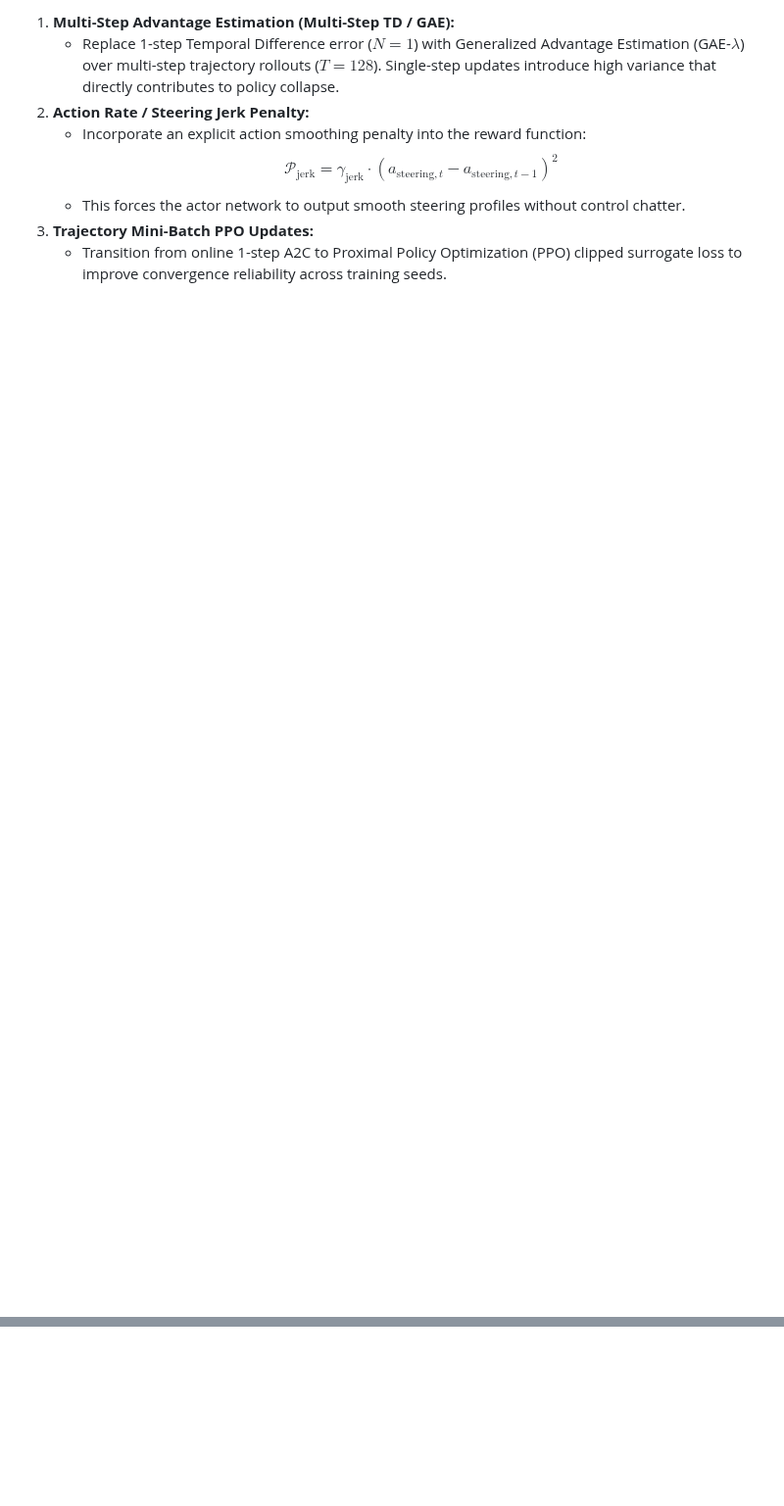
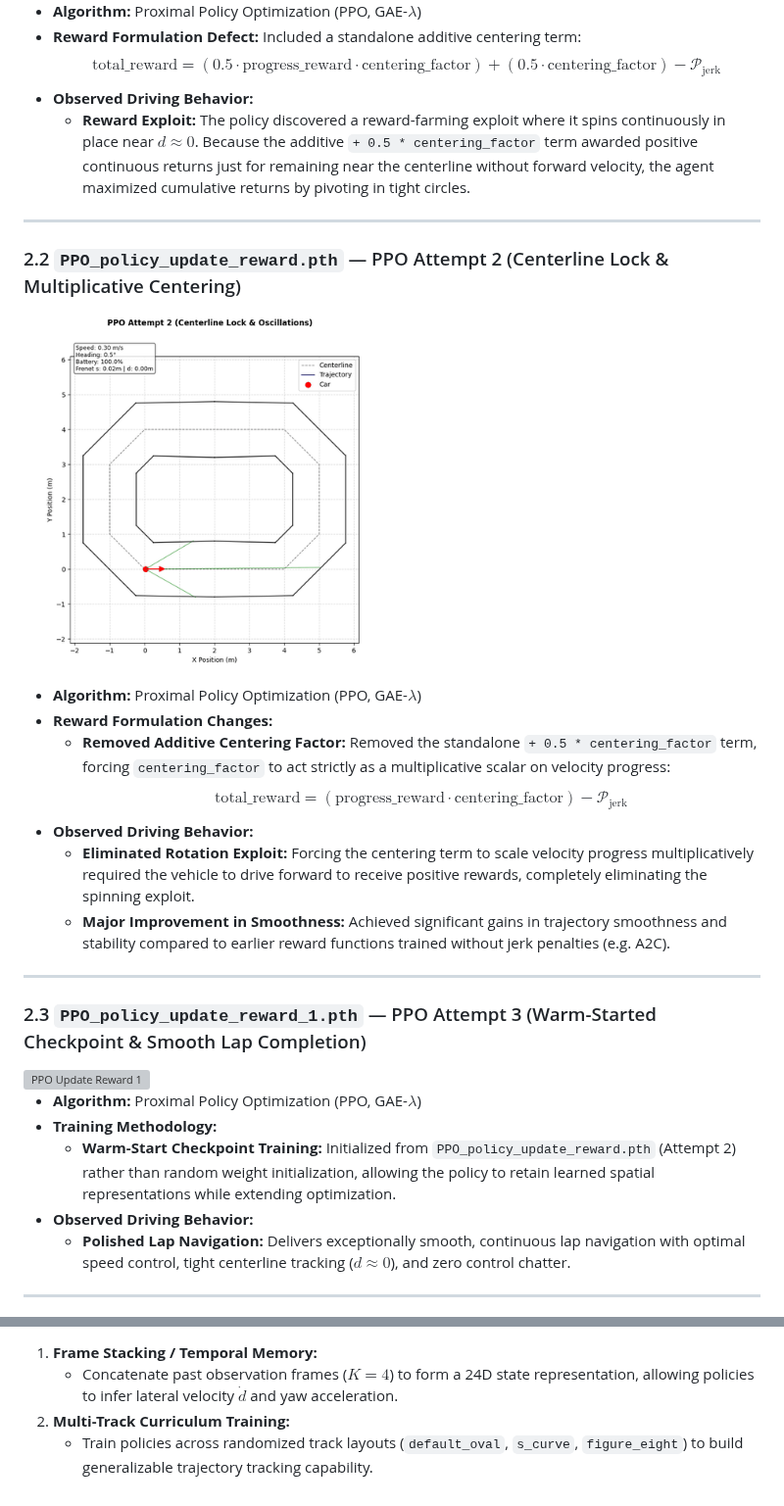
Before and after one commit to RyanLiuQc/RC-car, a Markdown page: models/README.md, 2 parts joined by grey strips. Shown at 98% size. Rendered like a GitHub page; pictures changed too: docs/media/ppo_policy_update_reward.gif (added); blank space fills up the shorter version; grey boxes are pictures that could not be loaded.

```diff
--- a/models/README.md
+++ b/models/README.md
@@ -51,9 +55,35 @@ To resolve training instability, prevent policy collapse, and achieve smooth con
 
-1. **Multi-Step Advantage Estimation (Multi-Step TD / GAE):**
-   * Replace 1-step Temporal Difference error ($N=1$) with Generalized Advantage Estimation (GAE-$\lambda$) over multi-step trajectory rollouts ($T=128$). Single-step updates introduce high variance that directly contributes to policy collapse.
-2. **Action Rate / Steering Jerk Penalty:**
-   * Incorporate an explicit action smoothing penalty into the reward function:
-     $$\mathcal{P}_{\text{jerk}} = \gamma_{\text{jerk}} \cdot (a_{\text{steering}, t} - a_{\text{steering}, t-1})^2$$
-   * This forces the actor network to output smooth steering profiles without control chatter.
-3. **Trajectory Mini-Batch PPO Updates:**
-   * Transition from online 1-step A2C to Proximal Policy Optimization (PPO) clipped surrogate loss to improve convergence reliability across training seeds.
+* **Algorithm:** Proximal Policy Optimization (PPO, GAE-$\lambda$)
+* **Reward Formulation Defect:** Included a standalone additive centering term:
+  $$\text{total\_reward} = (0.5 \cdot \text{progress\_reward} \cdot \text{centering\_factor}) + (0.5 \cdot \text{centering\_factor}) - \mathcal{P}_{\text{jerk}}$$
+* **Observed Driving Behavior:**
+  * **Reward Exploit:** The policy discovered a reward-farming exploit where it spins continuously in place near $d \approx 0$. Because the additive `+ 0.5 * centering_factor` term awarded positive continuous returns just for remaining near the centerline without forward velocity, the agent maximized cumulative returns by pivoting in tight circles.
+
+---
+
+### 2.2 `PPO_policy_update_reward.pth` — PPO Attempt 2 (Centerline Lock & Multiplicative Centering)
+
+<img src="../docs/media/ppo_policy_update_reward.gif" width="380" alt="PPO Update Reward" />
+
+* **Algorithm:** Proximal Policy Optimization (PPO, GAE-$\lambda$)
+* **Reward Formulation Changes:**
+  * **Removed Additive Centering Factor:** Removed the standalone `+ 0.5 * centering_factor` term, forcing `centering_factor` to act strictly as a multiplicative scalar on velocity progress:
+    $$\text{total\_reward} = (\text{progress\_reward} \cdot \text{centering\_factor}) - \mathcal{P}_{\text{jerk}}$$
+* **Observed Driving Behavior:**
+  * **Eliminated Rotation Exploit:** Forcing the centering term to scale velocity progress multiplicatively required the vehicle to drive forward to receive positive rewards, completely eliminating the spinning exploit.
+  * **Major Improvement in Smoothness:** Achieved significant gains in trajectory smoothness and stability compared to earlier reward functions trained without jerk penalties (e.g. A2C).
+
+---
+
+### 2.3 `PPO_policy_update_reward_1.pth` — PPO Attempt 3 (Warm-Started Checkpoint & Smooth Lap Completion)
+
+<img src="../docs/media/ppo_policy_update_reward_1.gif" width="380" alt="PPO Update Reward 1" />
+
+* **Algorithm:** Proximal Policy Optimization (PPO, GAE-$\lambda$)
+* **Training Methodology:**
+  * **Warm-Start Checkpoint Training:** Initialized from `PPO_policy_update_reward.pth` (Attempt 2) rather than random weight initialization, allowing the policy to retain learned spatial representations while extending optimization.
+* **Observed Driving Behavior:**
+  * **Polished Lap Navigation:** Delivers exceptionally smooth, continuous lap navigation with optimal speed control, tight centerline tracking ($d \approx 0$), and zero control chatter.
+
+---
+
@@ -59,0 +104,4 @@ To resolve training instability, prevent policy collapse, and achieve smooth con
+1. **Frame Stacking / Temporal Memory:**
+   * Concatenate past observation frames ($K=4$) to form a 24D state representation, allowing policies to infer lateral velocity $\dot{d}$ and yaw acceleration.
+2. **Multi-Track Curriculum Training:**
+   * Train policies across randomized track layouts (`default_oval`, `s_curve`, `figure_eight`) to build generalizable trajectory tracking capability.
```
Also changed, not shown: other parts of models/README.md (+34 -16 lines), README.md (+6 -2 lines), 9 other files.
